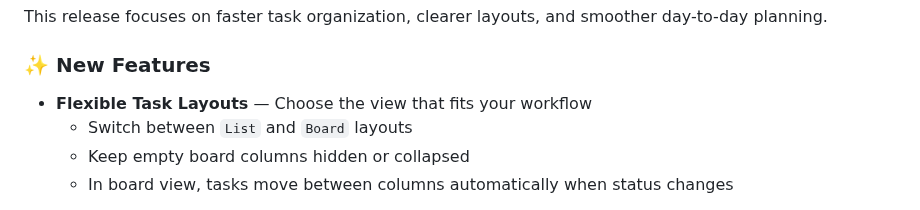
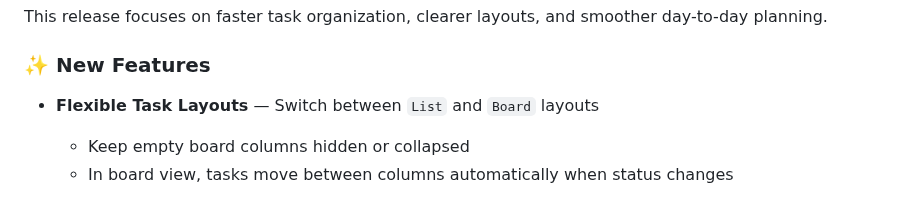
Before and after one commit to scheron/Daily, a Markdown page: CHANGELOG.md, the part around one of its changes. GitHub-like rendering.

```diff
--- a/CHANGELOG.md
+++ b/CHANGELOG.md
@@ -6,8 +6,7 @@ This release focuses on faster task organization, clearer layouts, and smoother
 
 ### ✨ New Features
 
-- **Flexible Task Layouts** — Choose the view that fits your workflow
-  - Switch between `List` and `Board` layouts
+- **Flexible Task Layouts** — Switch between `List` and `Board` layouts
   - Keep empty board columns hidden or collapsed
   - In board view, tasks move between columns automatically when status changes
 
```
Also changed, not shown: other parts of CHANGELOG.md (+5 -18 lines), media/columns-view.png, media/context-menu.png, media/tags-predict.png.
